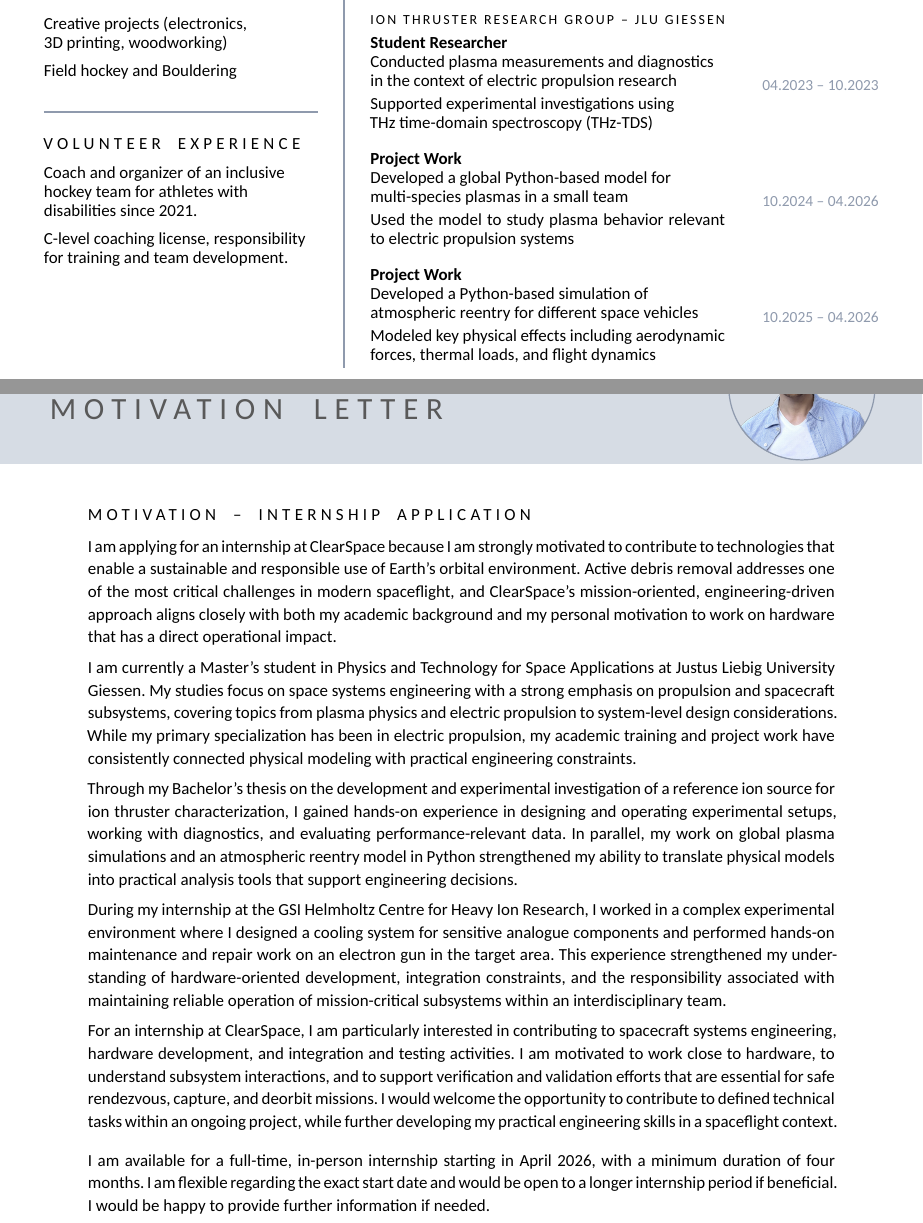
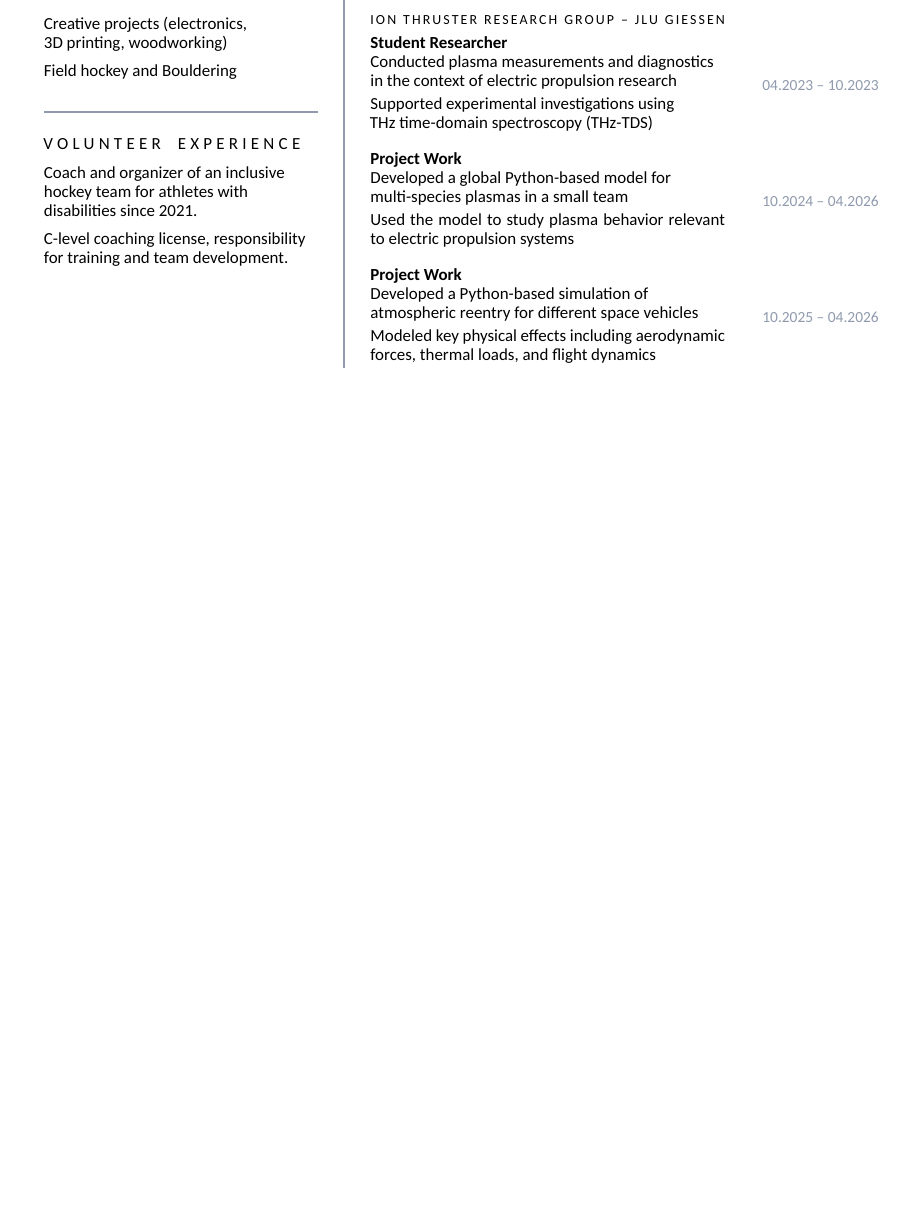
Before and after one commit to konradweh/cv, a LaTeX document (main.tex, which reads preamble.tex): two parts of pages 1 and 2 of 2 before the commit and part of the page after it, the two joined at a grey line, cut so that both start at the same text, the shorter picture padded with empty space. Compiled offline with XeLaTeX; a missing font is replaced by an installed copy or a similar font.

Commit message:
Back to normal CV

```diff
--- a/main.tex
+++ b/main.tex
@@ -168,36 +168,4 @@
 
 \end{paracol}
 
-\newpage
-
-\newgeometry{top=10mm,bottom=22mm,left=20mm,right=20mm}
-\setstretch{1.08}
-\setlength{\parskip}{5pt}
-
-% Header text inside the blue bar
-\PlaceHeaderText{Konrad}{Wehkamp}{Motivation Letter}
-\vspace*{0pt}
-
-\vspace*{\BodyStart}
-\noindent\strut
-
-
-
-\cvsection{Motivation – Internship Application}
-
-I am applying for an internship at ClearSpace because I am strongly motivated to contribute to technologies that enable a sustainable and responsible use of Earth’s orbital environment. Active debris removal addresses one of the most critical challenges in modern spaceflight, and ClearSpace’s mission-oriented, engineering-driven approach aligns closely with both my academic background and my personal motivation to work on hardware that has a direct operational impact.
-
-I am currently a Master’s student in Physics and Technology for Space Applications at Justus Liebig University Giessen. My studies focus on space systems engineering with a strong emphasis on propulsion and spacecraft subsystems, covering topics from plasma physics and electric propulsion to system-level design considerations. While my primary specialization has been in electric propulsion, my academic training and project work have consistently connected physical modeling with practical engineering constraints.
-
-Through my Bachelor’s thesis on the development and experimental investigation of a reference ion source for ion thruster characterization, I gained hands-on experience in designing and operating experimental setups, working with diagnostics, and evaluating performance-relevant data. In parallel, my work on global plasma simulations and an atmospheric reentry model in Python strengthened my ability to translate physical models into practical analysis tools that support engineering decisions.
-
-During my internship at the GSI Helmholtz Centre for Heavy Ion Research, I worked in a complex experimental environment where I designed a cooling system for sensitive analogue components and performed hands-on maintenance and repair work on an electron gun in the target area. This experience strengthened my understanding of hardware-oriented development, integration constraints, and the responsibility associated with maintaining reliable operation of mission-critical subsystems within an interdisciplinary team.
-
-For an internship at ClearSpace, I am particularly interested in contributing to spacecraft systems engineering, hardware development, and integration and testing activities. I am motivated to work close to hardware, to understand subsystem interactions, and to support verification and validation efforts that are essential for safe rendezvous, capture, and deorbit missions. I would welcome the opportunity to contribute to defined technical tasks within an ongoing project, while further developing my practical engineering skills in a spaceflight context.
-
-\vspace{0.5em}
-
-I am available for a full-time, in-person internship starting in April 2026, with a minimum duration of four months. I am flexible regarding the exact start date and would be open to a longer internship period if beneficial. I would be happy to provide further information if needed.
-
-
 \end{document}
--- a/preamble.tex
+++ b/preamble.tex
@@ -301,7 +301,7 @@
         width=0.95\PhotoW,
         height=0.95\PhotoH,
         keepaspectratio
-      ]{portrait_circle_resized.png}};
+      ]{portrait_circle.png}};
       \draw[line width=0.8pt, color=cvblue] (img.center) circle[radius=0.475\PhotoW];
     \end{tikzpicture}%
   };
```
Also changed, not shown: main.pdf.
